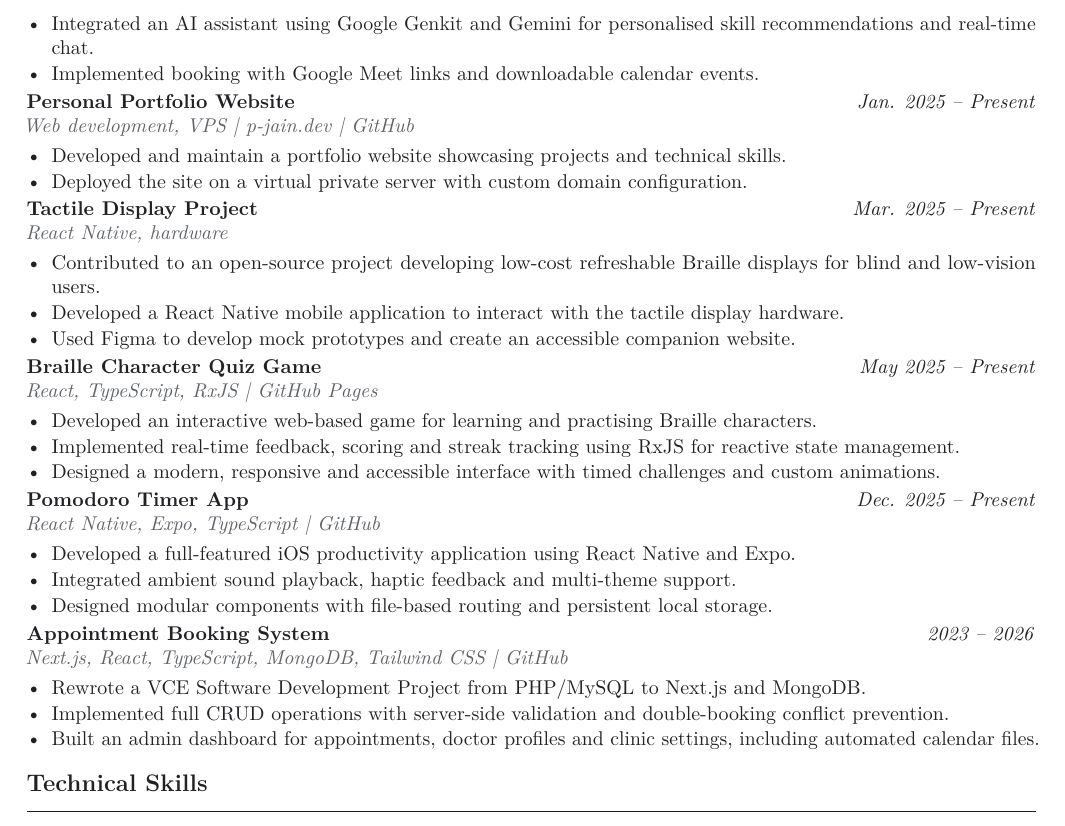
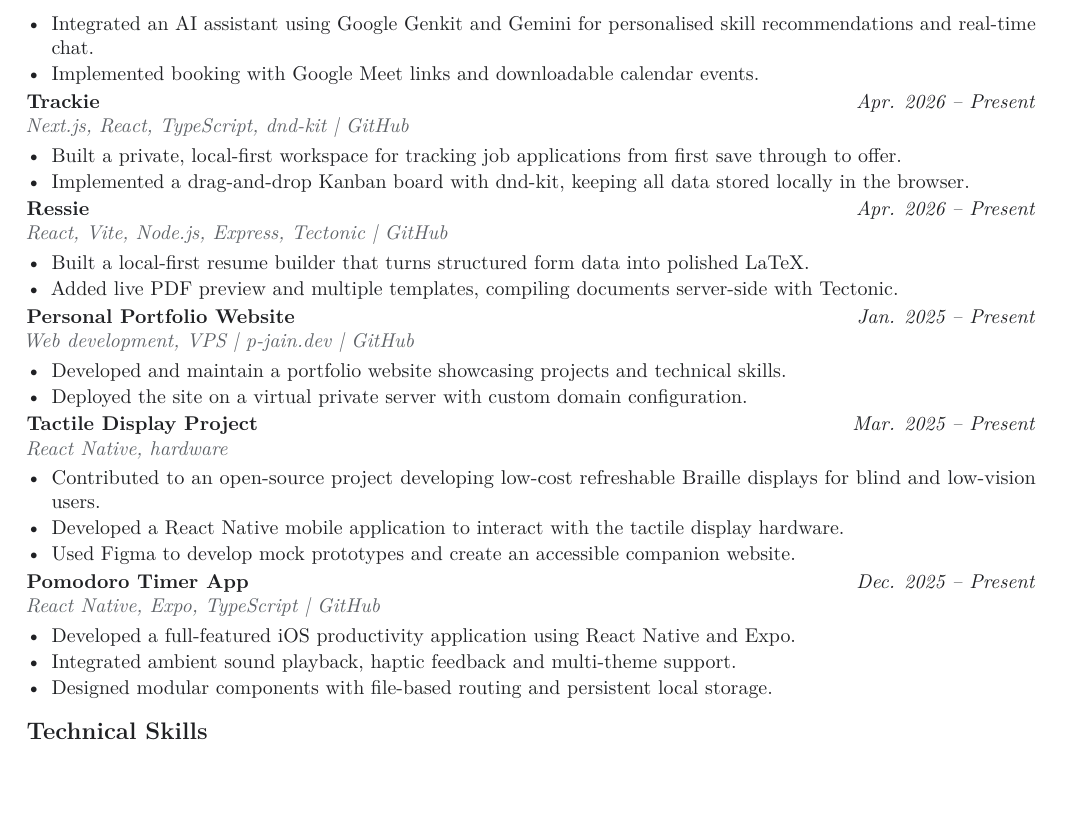
Before and after one commit to pjrus/p-jain-dev, a LaTeX CV (resume.tex): part of page 2 of 2, cut so that both start at the same text, the shorter picture padded with empty space. Compiled offline with pdfLaTeX.

Commit message:
docs: swap Braille quiz and booking projects for Trackie and Ressie on resume

```diff
--- a/resume.tex
+++ b/resume.tex
@@ -99,6 +99,18 @@
   \item Implemented booking with Google Meet links and downloadable calendar events.
 \end{itemize}
 
+\resumeProject{Trackie}{Apr. 2026 -- Present}{Next.js, React, TypeScript, dnd-kit \textbar{} GitHub}
+\begin{itemize}
+  \item Built a private, local-first workspace for tracking job applications from first save through to offer.
+  \item Implemented a drag-and-drop Kanban board with dnd-kit, keeping all data stored locally in the browser.
+\end{itemize}
+
+\resumeProject{Ressie}{Apr. 2026 -- Present}{React, Vite, Node.js, Express, Tectonic \textbar{} GitHub}
+\begin{itemize}
+  \item Built a local-first resume builder that turns structured form data into polished LaTeX.
+  \item Added live PDF preview and multiple templates, compiling documents server-side with Tectonic.
+\end{itemize}
+
 \resumeProject{Personal Portfolio Website}{Jan. 2025 -- Present}{Web development, VPS \textbar{} p-jain.dev \textbar{} GitHub}
 \begin{itemize}
   \item Developed and maintain a portfolio website showcasing projects and technical skills.
@@ -112,25 +124,11 @@
   \item Used Figma to develop mock prototypes and create an accessible companion website.
 \end{itemize}
 
-\resumeProject{Braille Character Quiz Game}{May 2025 -- Present}{React, TypeScript, RxJS \textbar{} GitHub Pages}
-\begin{itemize}
-  \item Developed an interactive web-based game for learning and practising Braille characters.
-  \item Implemented real-time feedback, scoring and streak tracking using RxJS for reactive state management.
-  \item Designed a modern, responsive and accessible interface with timed challenges and custom animations.
-\end{itemize}
-
 \resumeProject{Pomodoro Timer App}{Dec. 2025 -- Present}{React Native, Expo, TypeScript \textbar{} GitHub}
 \begin{itemize}
   \item Developed a full-featured iOS productivity application using React Native and Expo.
   \item Integrated ambient sound playback, haptic feedback and multi-theme support.
   \item Designed modular components with file-based routing and persistent local storage.
-\end{itemize}
-
-\resumeProject{Appointment Booking System}{2023 -- 2026}{Next.js, React, TypeScript, MongoDB, Tailwind CSS \textbar{} GitHub}
-\begin{itemize}
-  \item Rewrote a VCE Software Development Project from PHP/MySQL to Next.js and MongoDB.
-  \item Implemented full CRUD operations with server-side validation and double-booking conflict prevention.
-  \item Built an admin dashboard for appointments, doctor profiles and clinic settings, including automated calendar files.
 \end{itemize}
 
 \section{Technical Skills}
```
Also changed, not shown: 1 other file.
